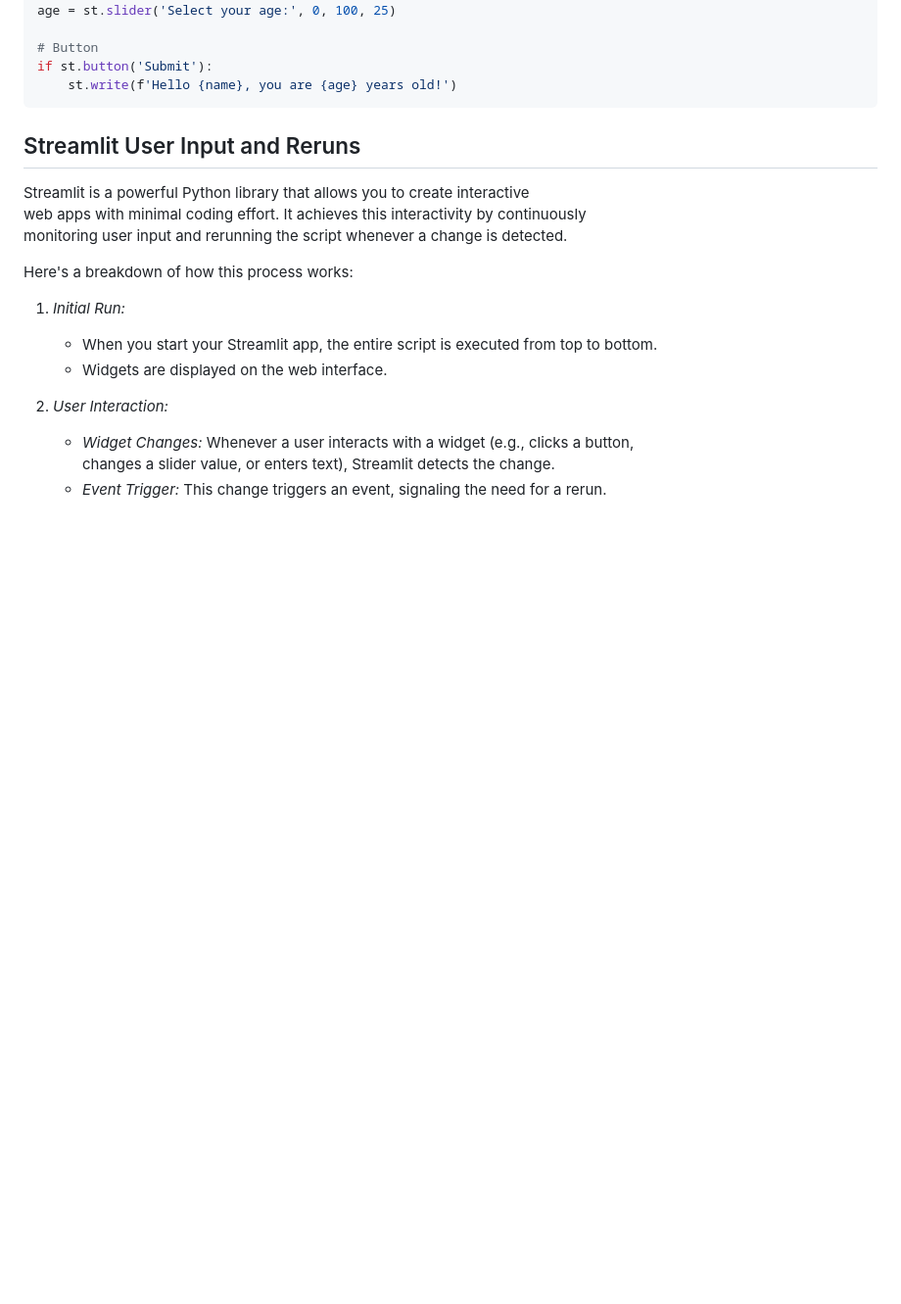
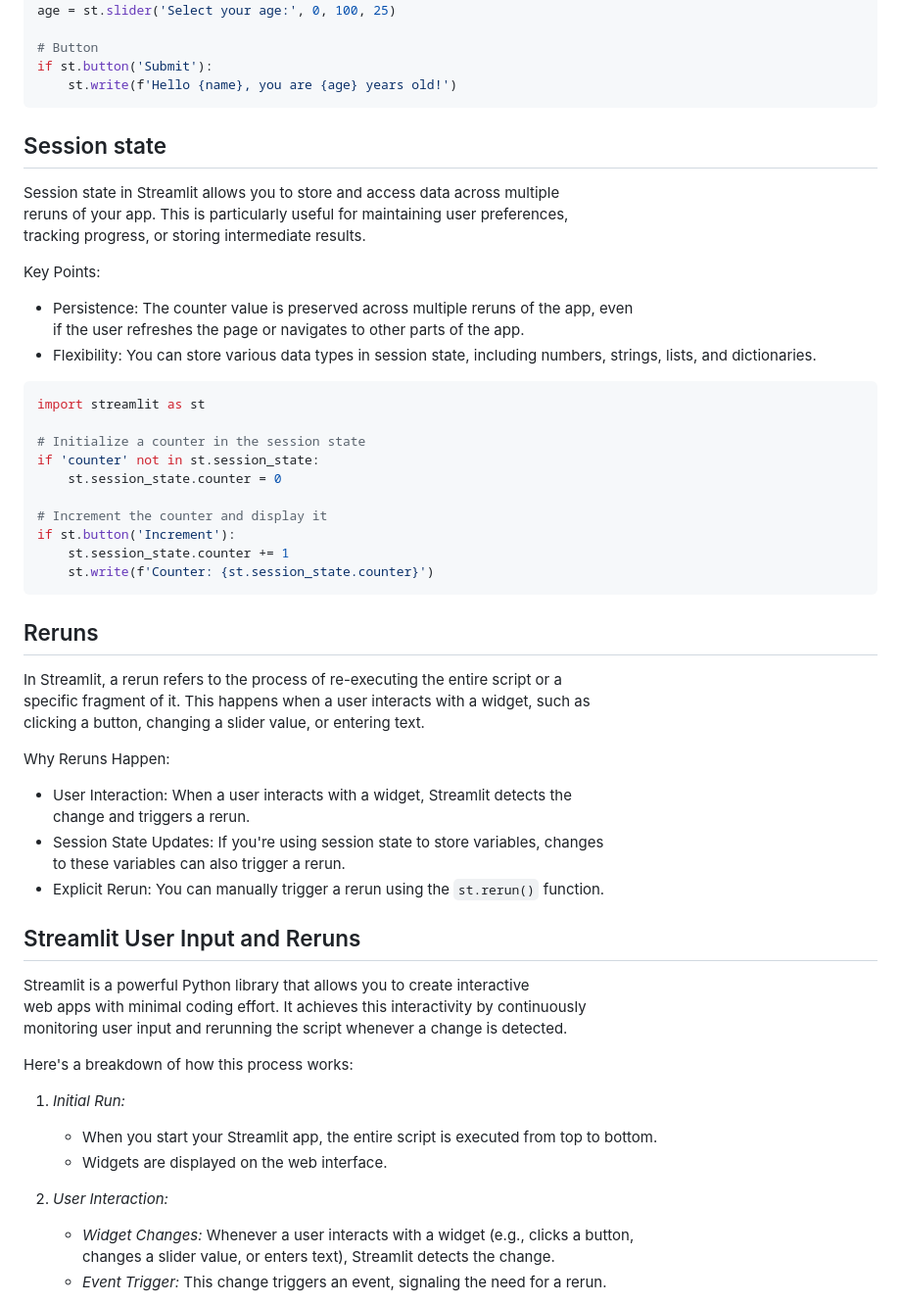
Before and after one commit to janbodnar/Python-Datovy-Analytik-Skolenie, a Markdown page: streamlit.md, the part around the change. Shown at 98% size. GitHub-like rendering; blank space fills up the shorter version.

````diff
--- a/streamlit.md
+++ b/streamlit.md
@@ -205,6 +205,48 @@ age = st.slider('Select your age:', 0, 100, 25)
 if st.button('Submit'):
     st.write(f'Hello {name}, you are {age} years old!')
 ```
+
+## Session state
+
+Session state in Streamlit allows you to store and access data across multiple
+reruns of your app. This is particularly useful for maintaining user preferences,
+tracking progress, or storing intermediate results.
+
+Key Points:
+
+- Persistence: The counter value is preserved across multiple reruns of the app, even
+  if the user refreshes the page or navigates to other parts of the app.
+- Flexibility: You can store various data types in session state, including numbers,
+  strings, lists, and dictionaries.
+
+```python
+import streamlit as st
+
+# Initialize a counter in the session state
+if 'counter' not in st.session_state:
+    st.session_state.counter = 0
+
+# Increment the counter and display it
+if st.button('Increment'):
+    st.session_state.counter += 1
+    st.write(f'Counter: {st.session_state.counter}')
+```
+
+## Reruns
+
+In Streamlit, a rerun refers to the process of re-executing the entire script or a
+specific fragment of it. This happens when a user interacts with a widget, such as
+clicking a button, changing a slider value, or entering text.
+
+Why Reruns Happen:
+
+- User Interaction: When a user interacts with a widget, Streamlit detects the
+  change and triggers a rerun.
+- Session State Updates: If you're using session state to store variables, changes
+  to these variables can also trigger a rerun.
+- Explicit Rerun: You can manually trigger a rerun using the `st.rerun()` function.
+
+
 
 ## Streamlit User Input and Reruns
 
````
